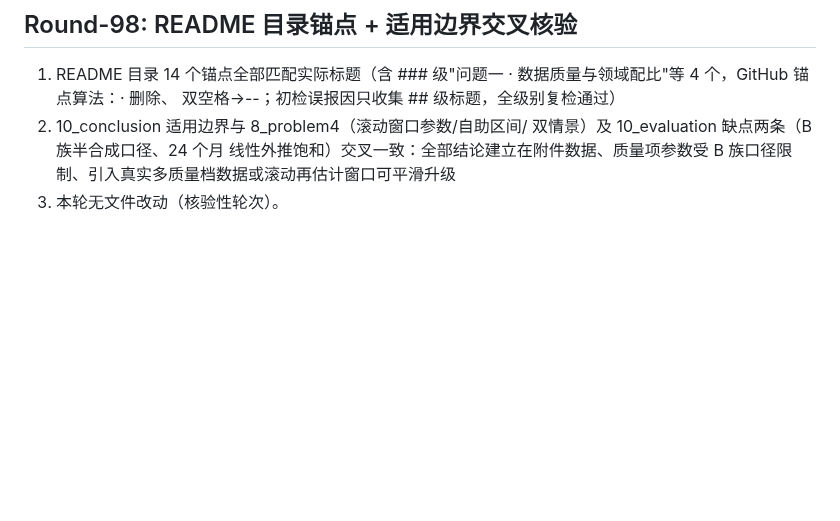
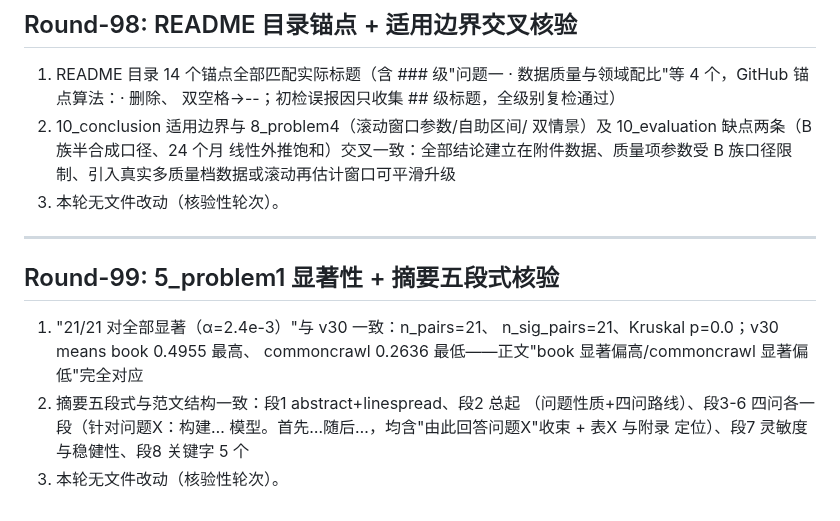
Before and after one commit to Akun-python/llm-compute-allocation-modeling, a Markdown page: PAPER_CLAIM_AUDIT.md, the part around the change. Drawn GitHub-style; blank space fills up the shorter version.

Commit message:
audit: Round-99 5_problem1'21/21显著'与v30核对(n_sig_pairs=21/p=0.0/book最高.4955)与摘要五段式终检(总起+四问各含由此回答问题X收束+灵敏度段,与范文一致)

```diff
--- a/PAPER_CLAIM_AUDIT.md
+++ b/PAPER_CLAIM_AUDIT.md
@@ -2200,3 +2200,18 @@ PROMETHEE-II 与 VIKOR），作为"多框架算法交叉验证"的补强轮。
    线性外推饱和）交叉一致：全部结论建立在附件数据、质量项参数受
    B 族口径限制、引入真实多质量档数据或滚动再估计窗口可平滑升级
 3) 本轮无文件改动（核验性轮次）。
+
+
+---
+
+## Round-99: 5_problem1 显著性 + 摘要五段式核验
+
+1) "21/21 对全部显著（α=2.4e-3）"与 v30 一致：n_pairs=21、
+   n_sig_pairs=21、Kruskal p=0.0；v30 means book 0.4955 最高、
+   commoncrawl 0.2636 最低——正文"book 显著偏高/commoncrawl
+   显著偏低"完全对应
+2) 摘要五段式与范文结构一致：段1 abstract+linespread、段2 总起
+   （问题性质+四问路线）、段3-6 四问各一段（针对问题X：构建…
+   模型。首先…随后…，均含"由此回答问题X"收束 + 表X 与附录
+   定位）、段7 灵敏度与稳健性、段8 关键字 5 个
+3) 本轮无文件改动（核验性轮次）。
```
